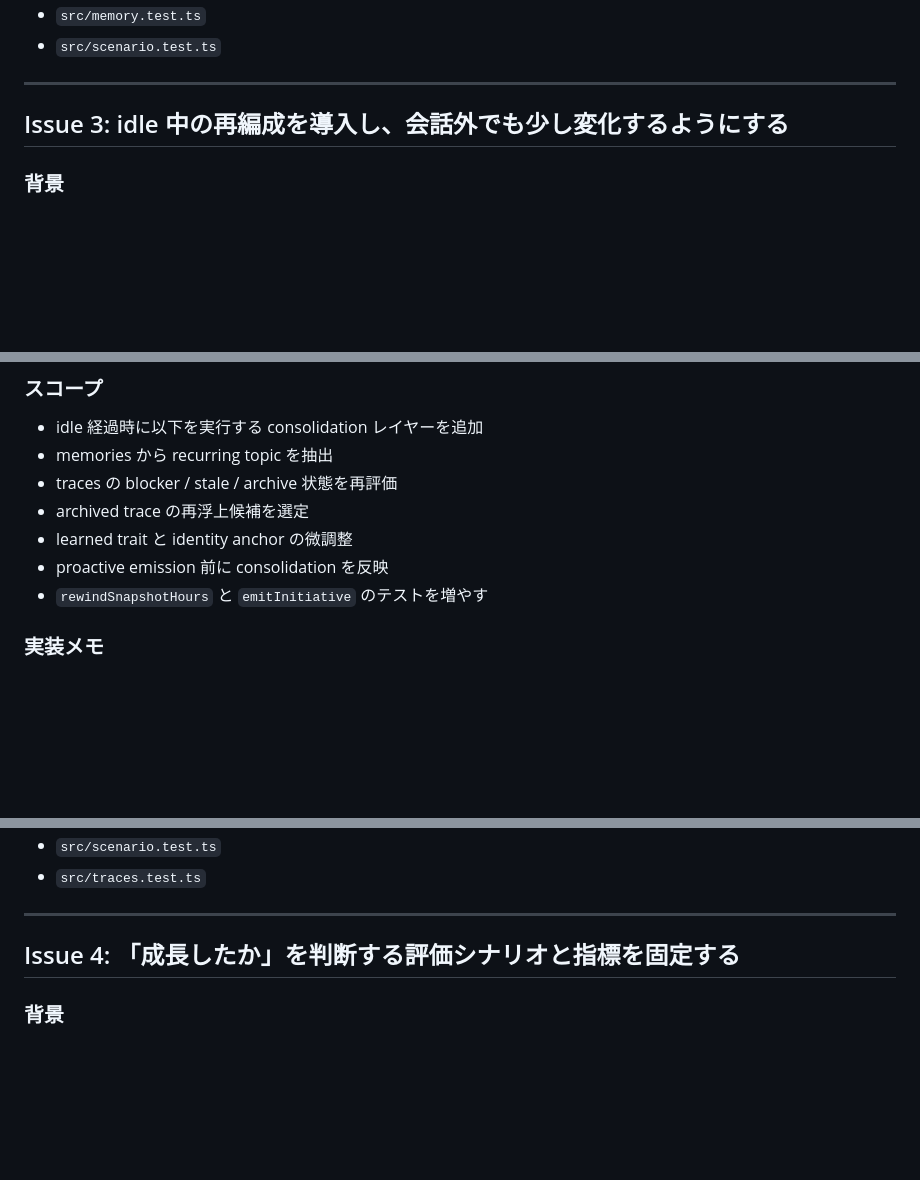
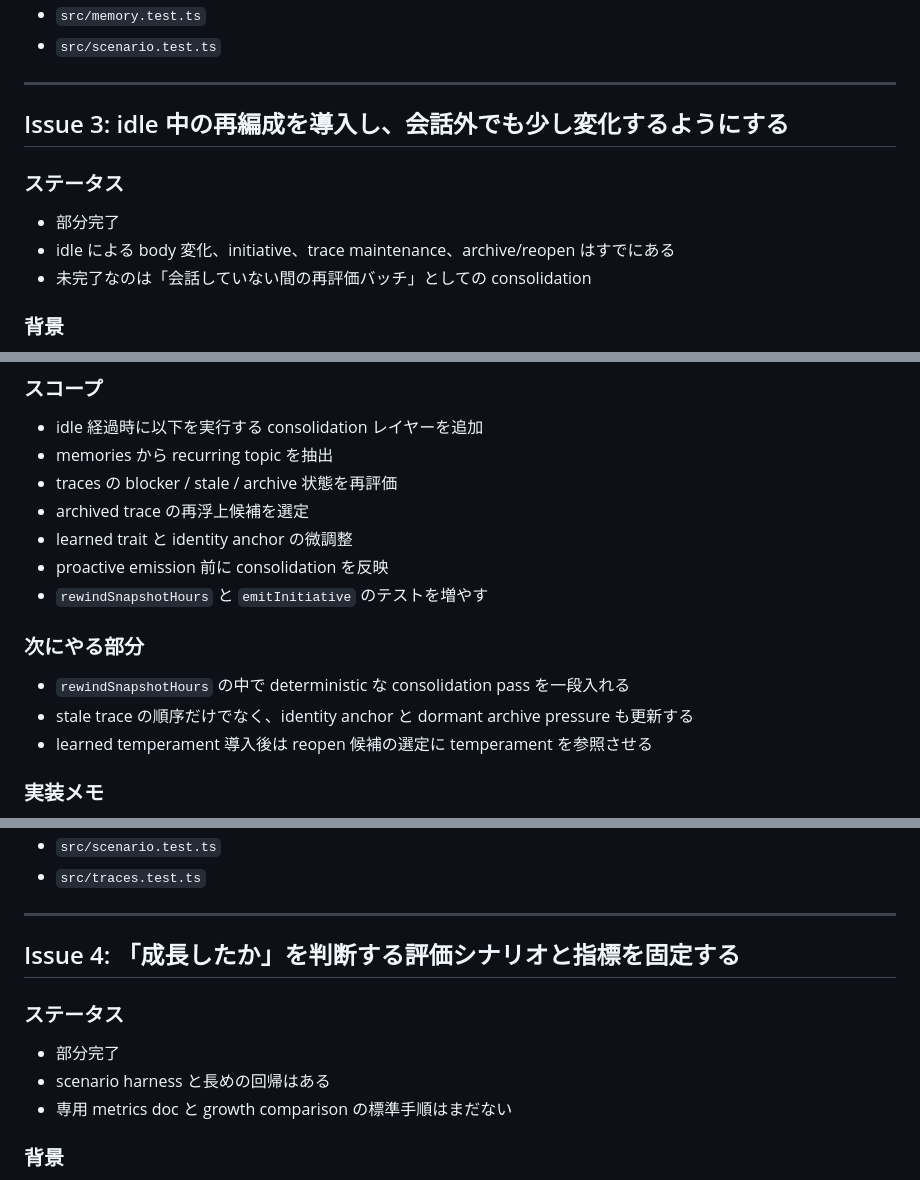
Before and after one commit to yasut0ra/hachika, a Markdown page: GROWTH_ISSUES.md, 3 parts joined by grey strips. Drawn GitHub-style; blank space fills up the shorter version.

```diff
--- a/GROWTH_ISSUES.md
+++ b/GROWTH_ISSUES.md
@@ -104,6 +140,11 @@
 
 ## Issue 3: idle 中の再編成を導入し、会話外でも少し変化するようにする
 
+### ステータス
+- 部分完了
+- idle による body 変化、initiative、trace maintenance、archive/reopen はすでにある
+- 未完了なのは「会話していない間の再評価バッチ」としての consolidation
+
 ### 背景
 - 現在も `initiative` と trace maintenance はあるが、主に未完了 topic の再開に寄っている。
 - 生物感を高めるには、会話していない間にも記憶統合、価値づけの再配置、archived trace の再浮上が起こる必要がある。
@@ -120,6 +161,11 @@
 - learned trait と identity anchor の微調整
 - proactive emission 前に consolidation を反映
 - `rewindSnapshotHours` と `emitInitiative` のテストを増やす
+
+### 次にやる部分
+- `rewindSnapshotHours` の中で deterministic な consolidation pass を一段入れる
+- stale trace の順序だけでなく、identity anchor と dormant archive pressure も更新する
+- learned temperament 導入後は reopen 候補の選定に temperament を参照させる
 
 ### 実装メモ
 - 初手では batch 処理を `idle` コマンド経由の deterministic 処理として実装する
@@ -149,6 +195,11 @@
 
 ## Issue 4: 「成長したか」を判断する評価シナリオと指標を固定する
 
+### ステータス
+- 部分完了
+- scenario harness と長めの回帰はある
+- 専用 metrics doc と growth comparison の標準手順はまだない
+
 ### 背景
 - 成長や生物性の改善は、体感だけで進めるとすぐに評価不能になる。
 - このリポジトリはシナリオテストが強みなので、仕様変更より先に評価の再現性を固定したい。
```
Also changed, not shown: other parts of GROWTH_ISSUES.md (+49 -7 lines).
